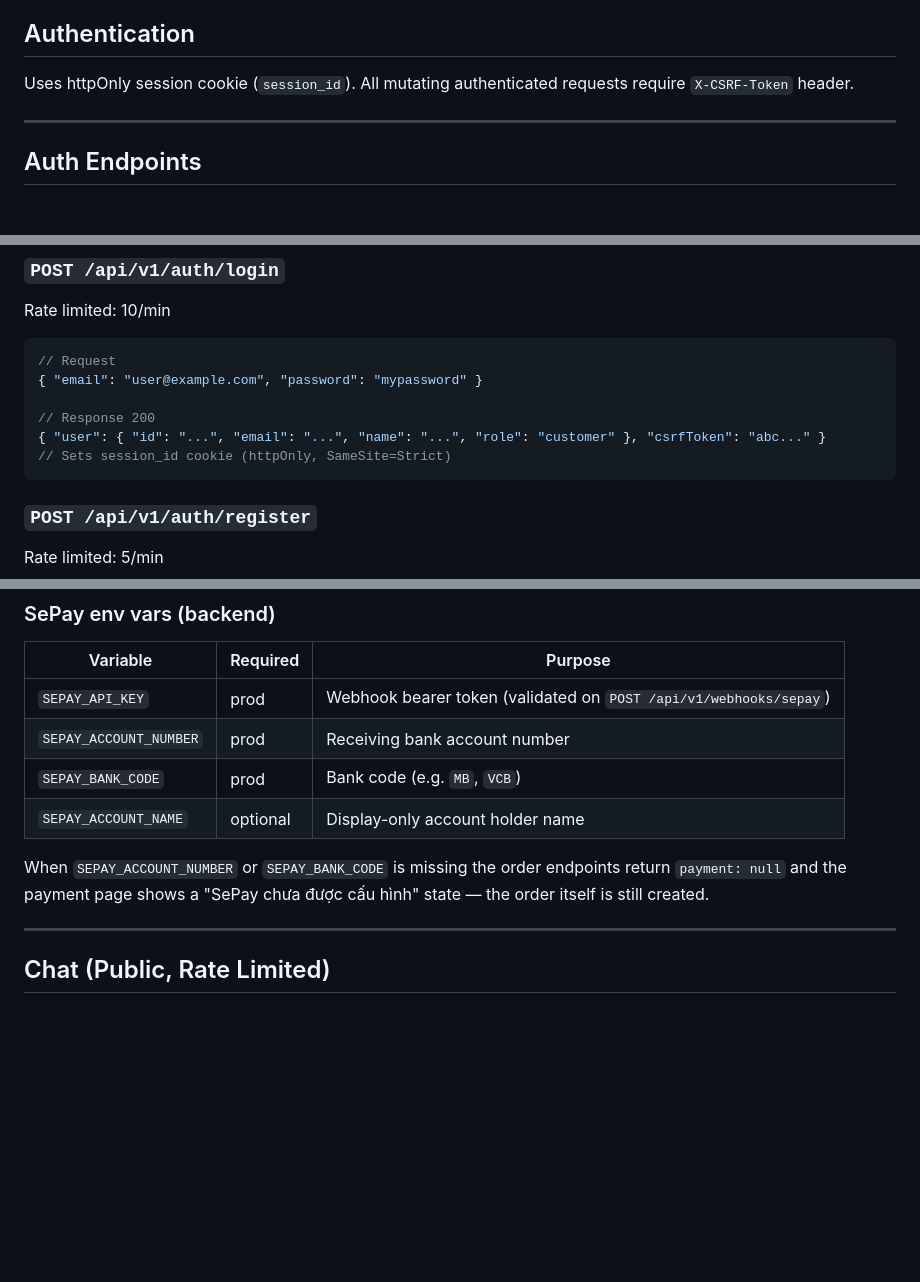
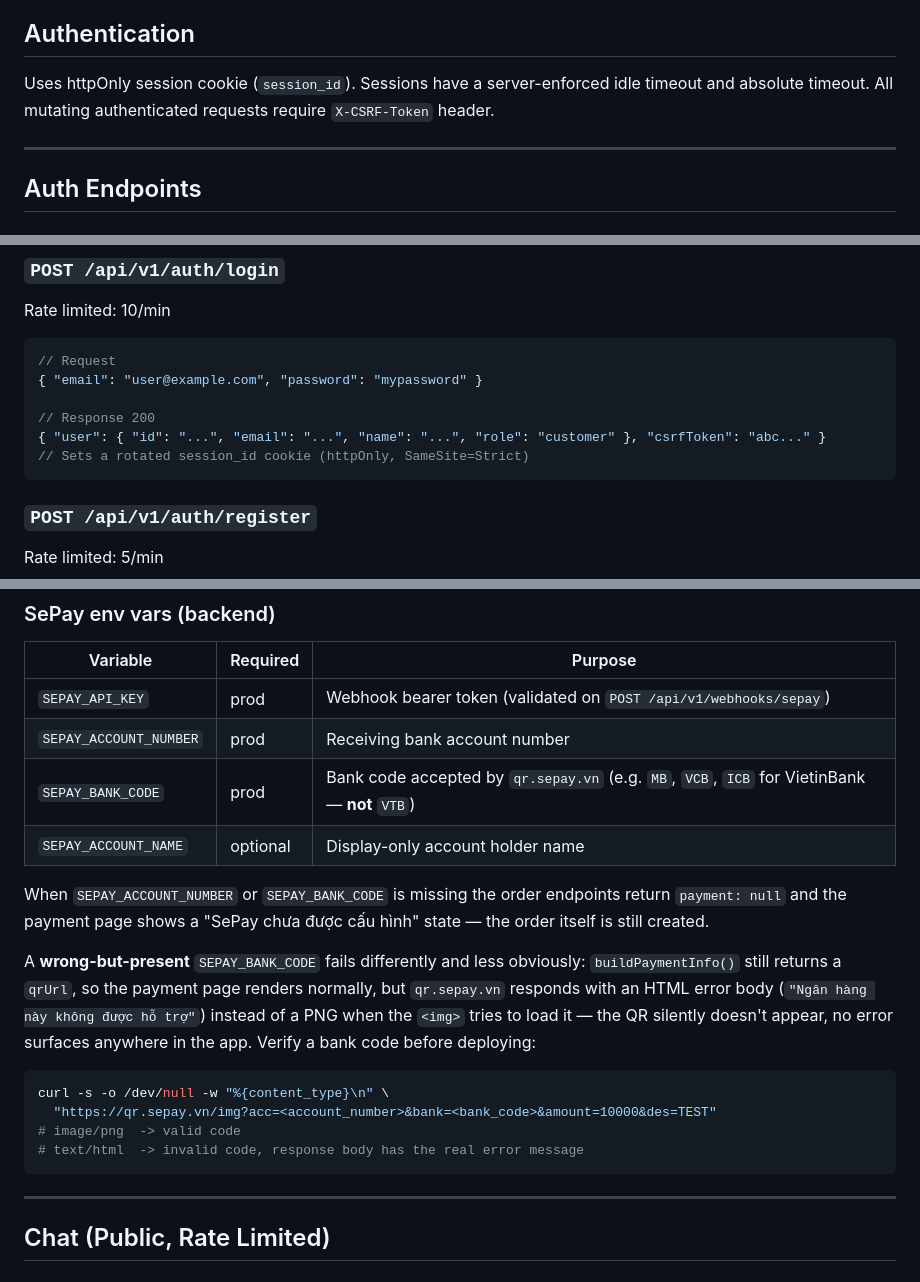
Before and after one commit to BaoBao-101/sprouty, a Markdown page: docs/backend-api.md, 3 parts joined by grey strips. Rendered like a GitHub page; blank space fills up the shorter version.

Commit message:
docs: document the SEPAY_BANK_CODE VTB/ICB trap that silently breaks QR
Root-caused a live "QR không generate được" report: SEPAY_BANK_CODE
was set to VTB (the informal/SWIFT-ish code many people use for
VietinBank) but qr.sepay.vn only accepts ICB for that bank. The env
var was present and correctly formatted otherwise, so
buildPaymentInfo() happily returned a qrUrl and the payment page
rendered normally — qr.sepay.vn just silently served an HTML error
body ("Ngân hàng này không được hỗ trợ") instead of a PNG when the
<img> tried to load it, with nothing surfacing the failure anywhere
in the app.

Verified VCB/MB/TCB/ACB/BIDV/ICB/AGRIBANK all resolve to real PNGs
before writing this down, rather than assuming the fix generalizes.
Documented the failure mode and a one-line curl check to verify a bank
code's Content-Type before deploying, in both docs/backend-api.md (env
var reference) and docs/deploy-production.md (initial .env setup).

Co-Authored-By: Claude Sonnet 5 <noreply@anthropic.com>

````diff
--- a/docs/backend-api.md
+++ b/docs/backend-api.md
@@ -6,7 +6,7 @@ See `docs/assets-entitlements-blog.md` for the asset upload, instruction video,
 
 ## Authentication
 
-Uses httpOnly session cookie (`session_id`). All mutating authenticated requests require `X-CSRF-Token` header.
+Uses httpOnly session cookie (`session_id`). Sessions have a server-enforced idle timeout and absolute timeout. All mutating authenticated requests require `X-CSRF-Token` header.
 
 ---
 
@@ -26,7 +26,7 @@ Rate limited: 10/min
 
 // Response 200
 { "user": { "id": "...", "email": "...", "name": "...", "role": "customer" }, "csrfToken": "abc..." }
-// Sets session_id cookie (httpOnly, SameSite=Strict)
+// Sets a rotated session_id cookie (httpOnly, SameSite=Strict)
 ```
 
 ### `POST /api/v1/auth/register`
@@ -138,12 +138,25 @@ Customer-facing payment URL: `/pages/payment.html?orderId=<ORDER_ID>`
 |-------------------------|----------|------------------------------------------|
 | `SEPAY_API_KEY`         | prod     | Webhook bearer token (validated on `POST /api/v1/webhooks/sepay`) |
 | `SEPAY_ACCOUNT_NUMBER`  | prod     | Receiving bank account number            |
-| `SEPAY_BANK_CODE`       | prod     | Bank code (e.g. `MB`, `VCB`)             |
+| `SEPAY_BANK_CODE`       | prod     | Bank code accepted by `qr.sepay.vn` (e.g. `MB`, `VCB`, `ICB` for VietinBank — **not** `VTB`) |
 | `SEPAY_ACCOUNT_NAME`    | optional | Display-only account holder name         |
 
 When `SEPAY_ACCOUNT_NUMBER` or `SEPAY_BANK_CODE` is missing the order endpoints
 return `payment: null` and the payment page shows a "SePay chưa được cấu hình"
 state — the order itself is still created.
+
+A **wrong-but-present** `SEPAY_BANK_CODE` fails differently and less obviously:
+`buildPaymentInfo()` still returns a `qrUrl`, so the payment page renders
+normally, but `qr.sepay.vn` responds with an HTML error body
+(`"Ngân hàng này không được hỗ trợ"`) instead of a PNG when the `<img>` tries
+to load it — the QR silently doesn't appear, no error surfaces anywhere in
+the app. Verify a bank code before deploying:
+```bash
+curl -s -o /dev/null -w "%{content_type}\n" \
+  "https://qr.sepay.vn/img?acc=<account_number>&bank=<bank_code>&amount=10000&des=TEST"
+# image/png  -> valid code
+# text/html  -> invalid code, response body has the real error message
+```
 
 ---
 
````
Also changed, not shown: docs/deploy-production.md (+7 -0 lines).
